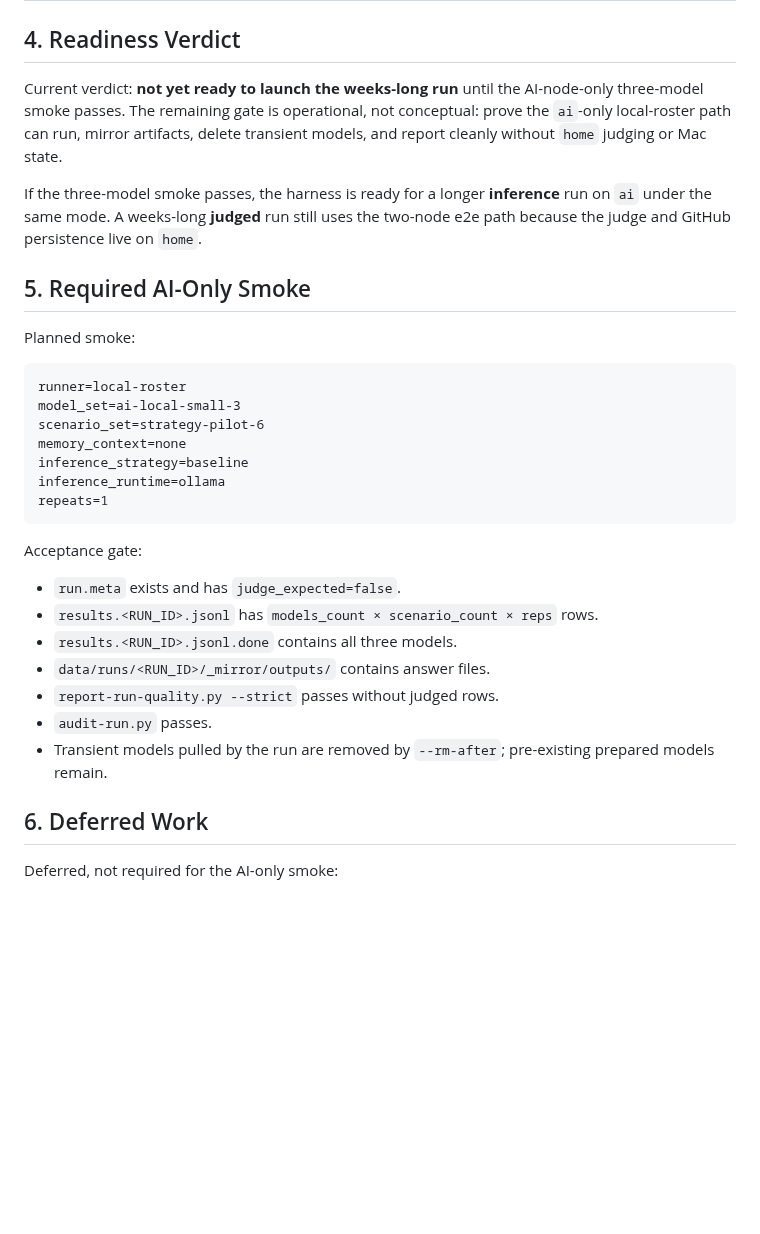
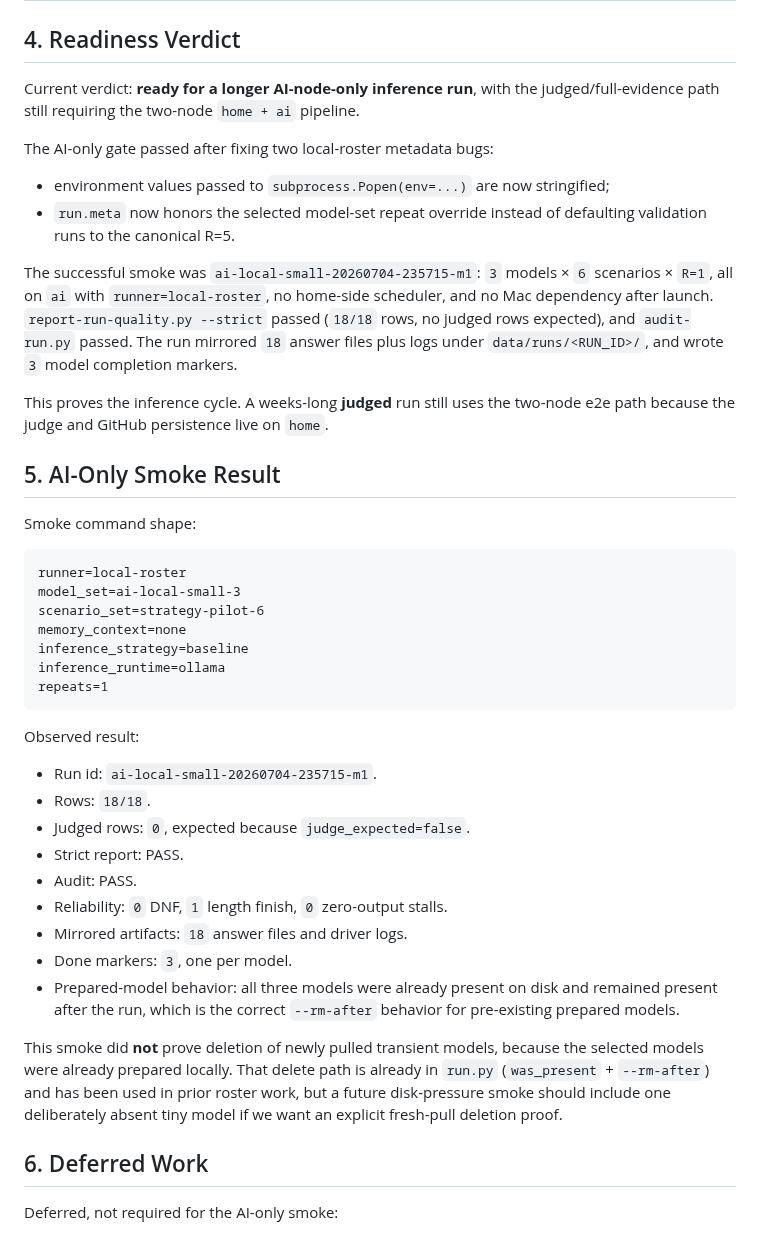
Before and after one commit to dragoshont/apprenticeops, a Markdown page: docs/WEEKS_LONG_INFERENCE_READINESS_AUDIT_2026-07-05.md, the part around the change. Rendered like a GitHub page; blank space fills up the shorter version.

Commit message:
docs(runtime): record ai-only inference smoke

````diff
--- a/docs/WEEKS_LONG_INFERENCE_READINESS_AUDIT_2026-07-05.md
+++ b/docs/WEEKS_LONG_INFERENCE_READINESS_AUDIT_2026-07-05.md
@@ -53,18 +53,28 @@ sidecars so the main JSONL stays bounded.
 
 ## 4. Readiness Verdict
 
-Current verdict: **not yet ready to launch the weeks-long run** until the
-AI-node-only three-model smoke passes. The remaining gate is operational, not
-conceptual: prove the `ai`-only local-roster path can run, mirror artifacts,
-delete transient models, and report cleanly without `home` judging or Mac state.
+Current verdict: **ready for a longer AI-node-only inference run**, with the
+judged/full-evidence path still requiring the two-node `home + ai` pipeline.
 
-If the three-model smoke passes, the harness is ready for a longer **inference**
-run on `ai` under the same mode. A weeks-long **judged** run still uses the
+The AI-only gate passed after fixing two local-roster metadata bugs:
+
+- environment values passed to `subprocess.Popen(env=...)` are now stringified;
+- `run.meta` now honors the selected model-set repeat override instead of
+  defaulting validation runs to the canonical R=5.
+
+The successful smoke was `ai-local-small-20260704-235715-m1`: `3` models × `6`
+scenarios × `R=1`, all on `ai` with `runner=local-roster`, no home-side scheduler,
+and no Mac dependency after launch. `report-run-quality.py --strict` passed
+(`18/18` rows, no judged rows expected), and `audit-run.py` passed. The run
+mirrored `18` answer files plus logs under `data/runs/<RUN_ID>/`, and wrote `3`
+model completion markers.
+
+This proves the inference cycle. A weeks-long **judged** run still uses the
 two-node e2e path because the judge and GitHub persistence live on `home`.
 
-## 5. Required AI-Only Smoke
+## 5. AI-Only Smoke Result
 
-Planned smoke:
+Smoke command shape:
 
 ```text
 runner=local-roster
@@ -76,16 +86,25 @@ inference_runtime=ollama
 repeats=1
 ```
 
-Acceptance gate:
+Observed result:
 
-- `run.meta` exists and has `judge_expected=false`.
-- `results.<RUN_ID>.jsonl` has `models_count × scenario_count × reps` rows.
-- `results.<RUN_ID>.jsonl.done` contains all three models.
-- `data/runs/<RUN_ID>/_mirror/outputs/` contains answer files.
-- `report-run-quality.py --strict` passes without judged rows.
-- `audit-run.py` passes.
-- Transient models pulled by the run are removed by `--rm-after`; pre-existing
-  prepared models remain.
+- Run id: `ai-local-small-20260704-235715-m1`.
+- Rows: `18/18`.
+- Judged rows: `0`, expected because `judge_expected=false`.
+- Strict report: PASS.
+- Audit: PASS.
+- Reliability: `0` DNF, `1` length finish, `0` zero-output stalls.
+- Mirrored artifacts: `18` answer files and driver logs.
+- Done markers: `3`, one per model.
+- Prepared-model behavior: all three models were already present on disk and
+  remained present after the run, which is the correct `--rm-after` behavior for
+  pre-existing prepared models.
+
+This smoke did **not** prove deletion of newly pulled transient models, because
+the selected models were already prepared locally. That delete path is already in
+`run.py` (`was_present` + `--rm-after`) and has been used in prior roster work,
+but a future disk-pressure smoke should include one deliberately absent tiny model
+if we want an explicit fresh-pull deletion proof.
 
 ## 6. Deferred Work
 
````
